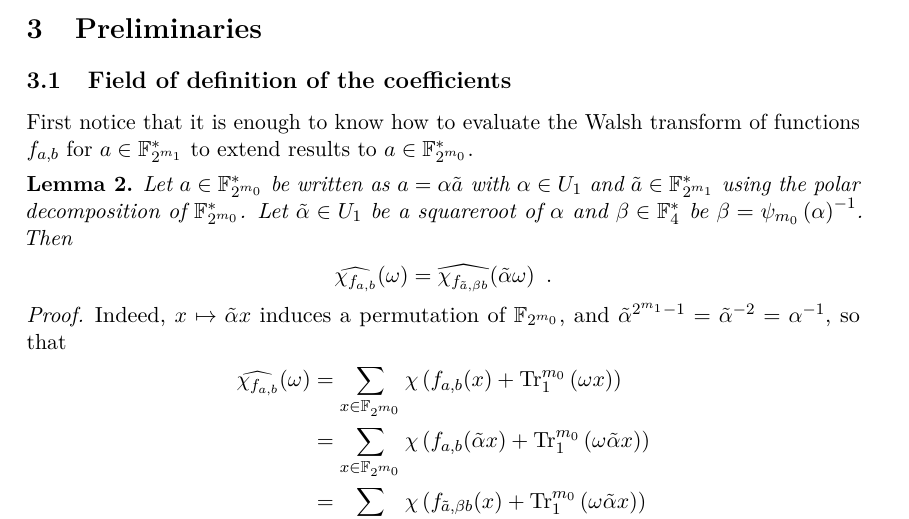
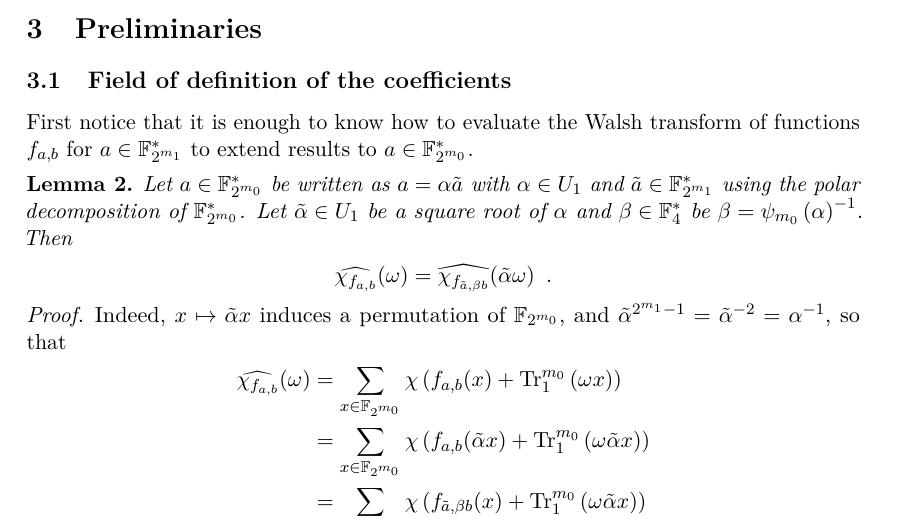
Before and after one commit to jpflori/expsums, a LaTeX paper (even.tex): part of page 5 of 16, cut so that both start at the same text. Compiled offline with pdfLaTeX.

Commit message:
Square root.

```diff
--- a/even.tex
+++ b/even.tex
@@ -356,7 +356,7 @@ functions $f_{a,b}$ for $a \in \GF{m_1}^*$ to extend results to $a \in \GF{m_0}^
 Let $a \in \GF{m_0}^*$ be written as $a = \alpha \tilde{a}$
 with $\alpha \in U_1$ and $\tilde{a} \in \GF{m_1}^*$
 using the polar decomposition of $\GF{m_0}^*$.
-Let $\tilde{\alpha} \in U_1$ be a squareroot of $\alpha$
+Let $\tilde{\alpha} \in U_1$ be a square root of $\alpha$
 and $\beta \in \GF[4]{}^*$ be $\beta = \mulch[m_0]{\alpha}^{-1}$.
 Then
 \begin{align*}
```
